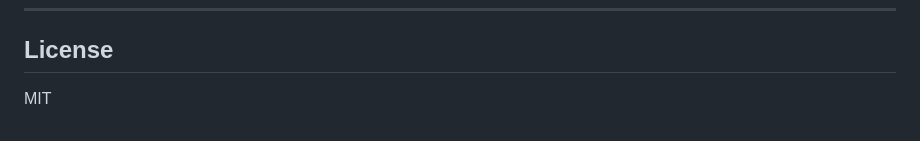
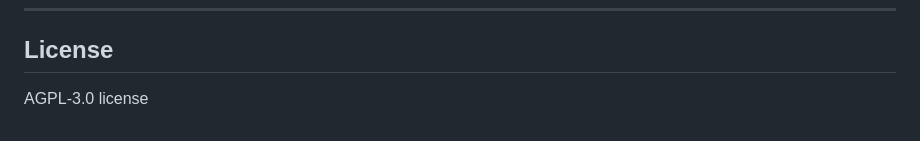
Before and after one commit to vl4d1m1r4/folio, a Markdown page: README.md, the part around the change. GitHub-like rendering.

Commit message:
chore: update license from MIT to AGPL-3.0

```diff
--- a/README.md
+++ b/README.md
@@ -317,4 +317,4 @@ These files are gitignored so your customizations survive updates.
 
 ## License
 
-MIT
+AGPL-3.0 license
```
